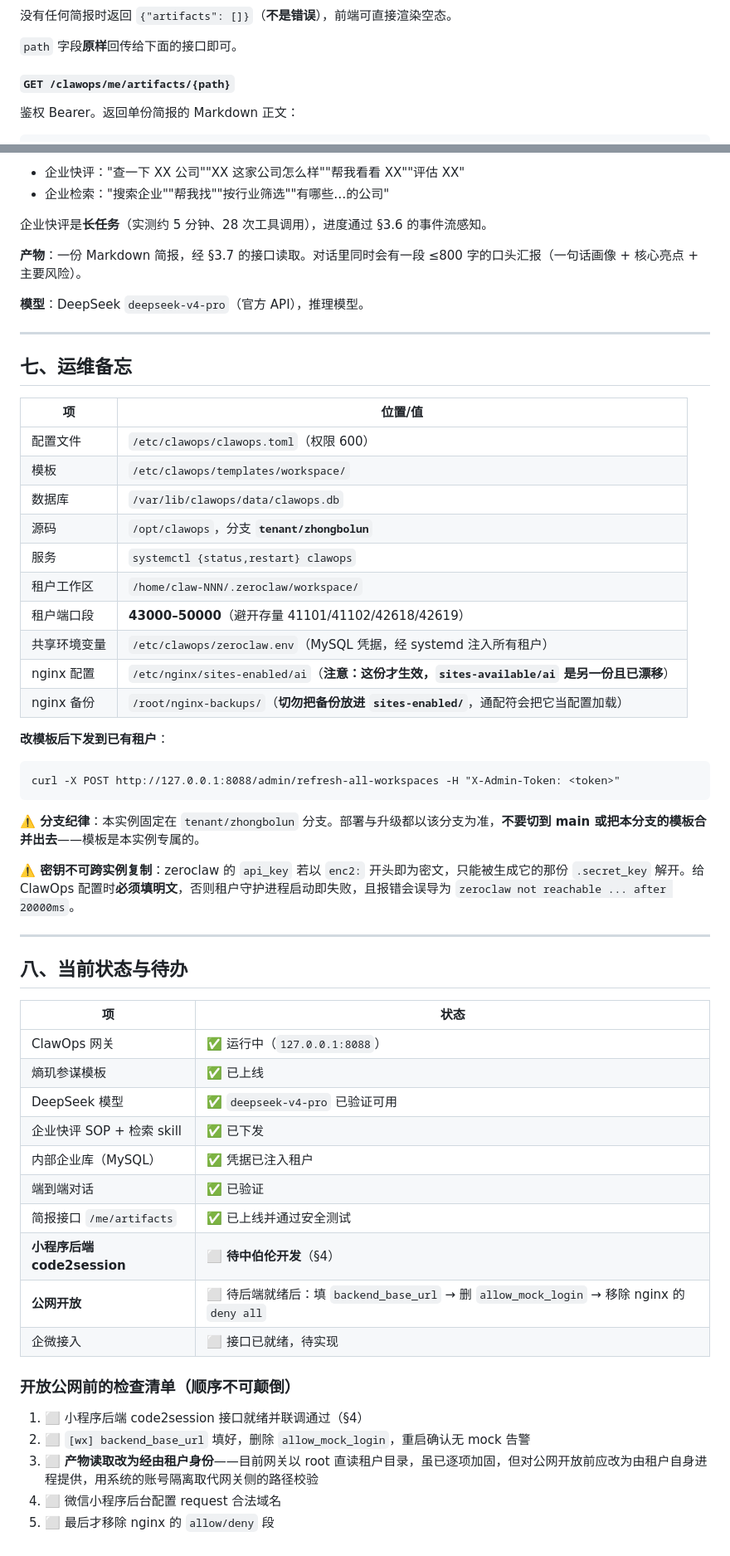
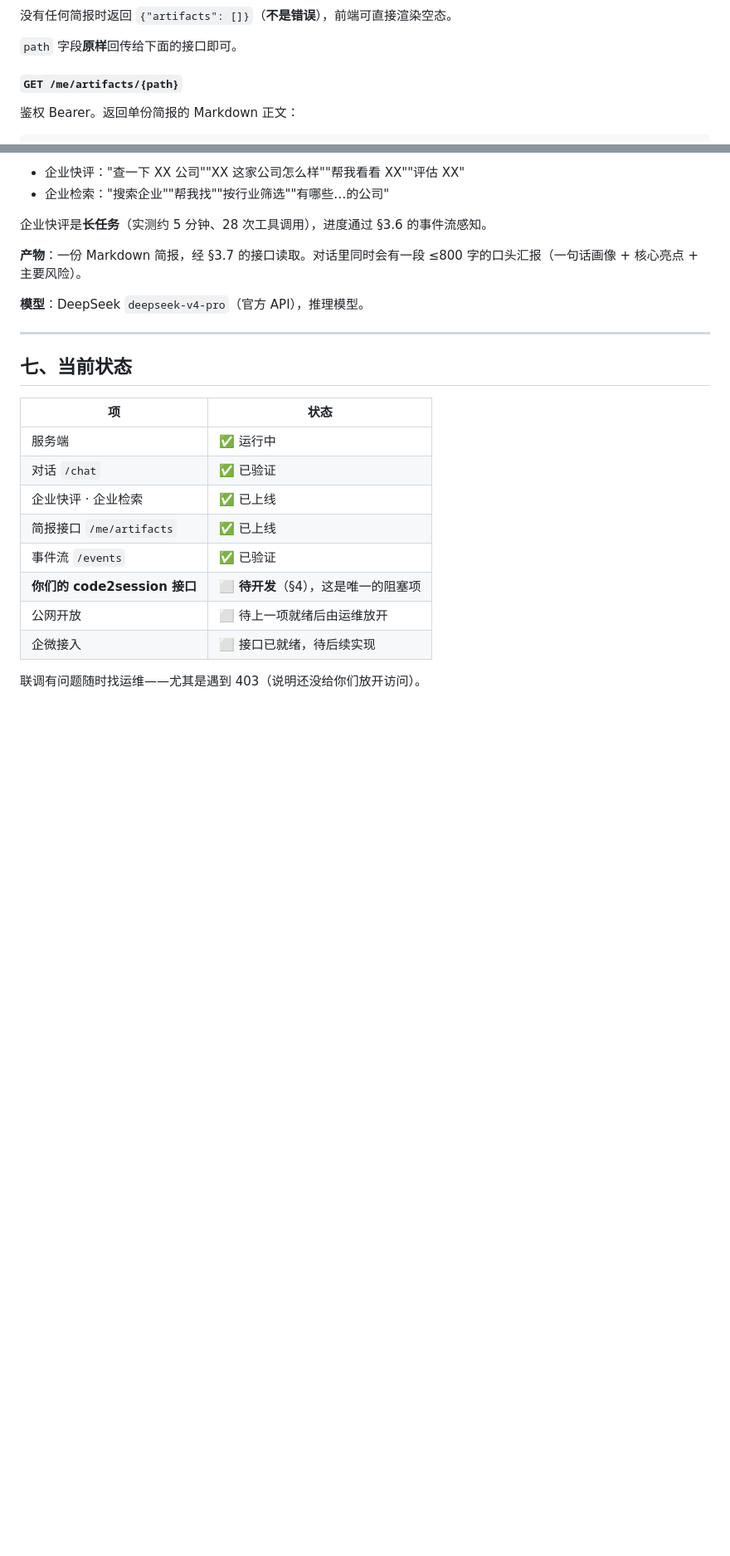
Before and after one commit to bighorse/clawops, a Markdown page: docs/shangji-miniprogram-integration.md, 2 parts joined by grey strips. Shown at 83% size. GitHub-like rendering; blank space fills up the shorter version.

````diff
--- a/docs/shangji-miniprogram-integration.md
+++ b/docs/shangji-miniprogram-integration.md
@@ -300,7 +297,7 @@ function handleEvent(e) {
 
 `path` 字段**原样**回传给下面的接口即可。
 
-#### `GET /clawops/me/artifacts/{path}`
+#### `GET /me/artifacts/{path}`
 
 鉴权 Bearer。返回单份简报的 Markdown 正文：
 
@@ -436,51 +433,18 @@ ClawOps 会把后端的失败包装成 HTTP 400 + 结构化错误：
 
 ---
 
-## 七、运维备忘
 
-| 项 | 位置/值 |
-|---|---|
-| 配置文件 | `/etc/clawops/clawops.toml`（权限 600） |
-| 模板 | `/etc/clawops/templates/workspace/` |
-| 数据库 | `/var/lib/clawops/data/clawops.db` |
-| 源码 | `/opt/clawops`，分支 **`tenant/zhongbolun`** |
-| 服务 | `systemctl {status,restart} clawops` |
-| 租户工作区 | `/home/claw-NNN/.zeroclaw/workspace/` |
-| 租户端口段 | **43000–50000**（避开存量 41101/41102/42618/42619） |
-| 共享环境变量 | `/etc/clawops/zeroclaw.env`（MySQL 凭据，经 systemd 注入所有租户） |
-| nginx 配置 | `/etc/nginx/sites-enabled/ai`（**注意：这份才生效，`sites-available/ai` 是另一份且已漂移**） |
-| nginx 备份 | `/root/nginx-backups/`（**切勿把备份放进 `sites-enabled/`**，通配符会把它当配置加载） |
-
-**改模板后下发到已有租户**：
-```
-curl -X POST http://127.0.0.1:8088/admin/refresh-all-workspaces -H "X-Admin-Token: <token>"
-```
-
-**⚠️ 分支纪律**：本实例固定在 `tenant/zhongbolun` 分支。部署与升级都以该分支为准，**不要切到 main 或把本分支的模板合并出去**——模板是本实例专属的。
-
-**⚠️ 密钥不可跨实例复制**：zeroclaw 的 `api_key` 若以 `enc2:` 开头即为密文，只能被生成它的那份 `.secret_key` 解开。给 ClawOps 配置时**必须填明文**，否则租户守护进程启动即失败，且报错会误导为 `zeroclaw not reachable ... after 20000ms`。
-
----
-
-## 八、当前状态与待办
+## 七、当前状态
 
 | 项 | 状态 |
 |---|---|
-| ClawOps 网关 | ✅ 运行中（`127.0.0.1:8088`） |
-| 熵玑参谋模板 | ✅ 已上线 |
-| DeepSeek 模型 | ✅ `deepseek-v4-pro` 已验证可用 |
-| 企业快评 SOP + 检索 skill | ✅ 已下发 |
-| 内部企业库（MySQL） | ✅ 凭据已注入租户 |
-| 端到端对话 | ✅ 已验证 |
-| 简报接口 `/me/artifacts` | ✅ 已上线并通过安全测试 |
-| **小程序后端 code2session** | ⬜ **待中伯伦开发**（§4） |
-| **公网开放** | ⬜ 待后端就绪后：填 `backend_base_url` → 删 `allow_mock_login` → 移除 nginx 的 `deny all` |
-| 企微接入 | ⬜ 接口已就绪，待实现 |
+| 服务端 | ✅ 运行中 |
+| 对话 `/chat` | ✅ 已验证 |
+| 企业快评 · 企业检索 | ✅ 已上线 |
+| 简报接口 `/me/artifacts` | ✅ 已上线 |
+| 事件流 `/events` | ✅ 已验证 |
+| **你们的 code2session 接口** | ⬜ **待开发**（§4），这是唯一的阻塞项 |
+| 公网开放 | ⬜ 待上一项就绪后由运维放开 |
+| 企微接入 | ⬜ 接口已就绪，待后续实现 |
 
-### 开放公网前的检查清单（顺序不可颠倒）
-
-1. ⬜ 小程序后端 code2session 接口就绪并联调通过（§4）
-2. ⬜ `[wx] backend_base_url` 填好，删除 `allow_mock_login`，重启确认无 mock 告警
-3. ⬜ **产物读取改为经由租户身份**——目前网关以 root 直读租户目录，虽已逐项加固，但对公网开放前应改为由租户自身进程提供，用系统的账号隔离取代网关侧的路径校验
-4. ⬜ 微信小程序后台配置 request 合法域名
-5. ⬜ 最后才移除 nginx 的 `allow/deny` 段
+联调有问题随时找运维——尤其是遇到 403（说明还没给你们放开访问）。
````
Also changed, not shown: other parts of docs/shangji-miniprogram-integration.md (+62 -65 lines), docs/ops-notes-zhongbolun.md (added, +85 -0 lines).
